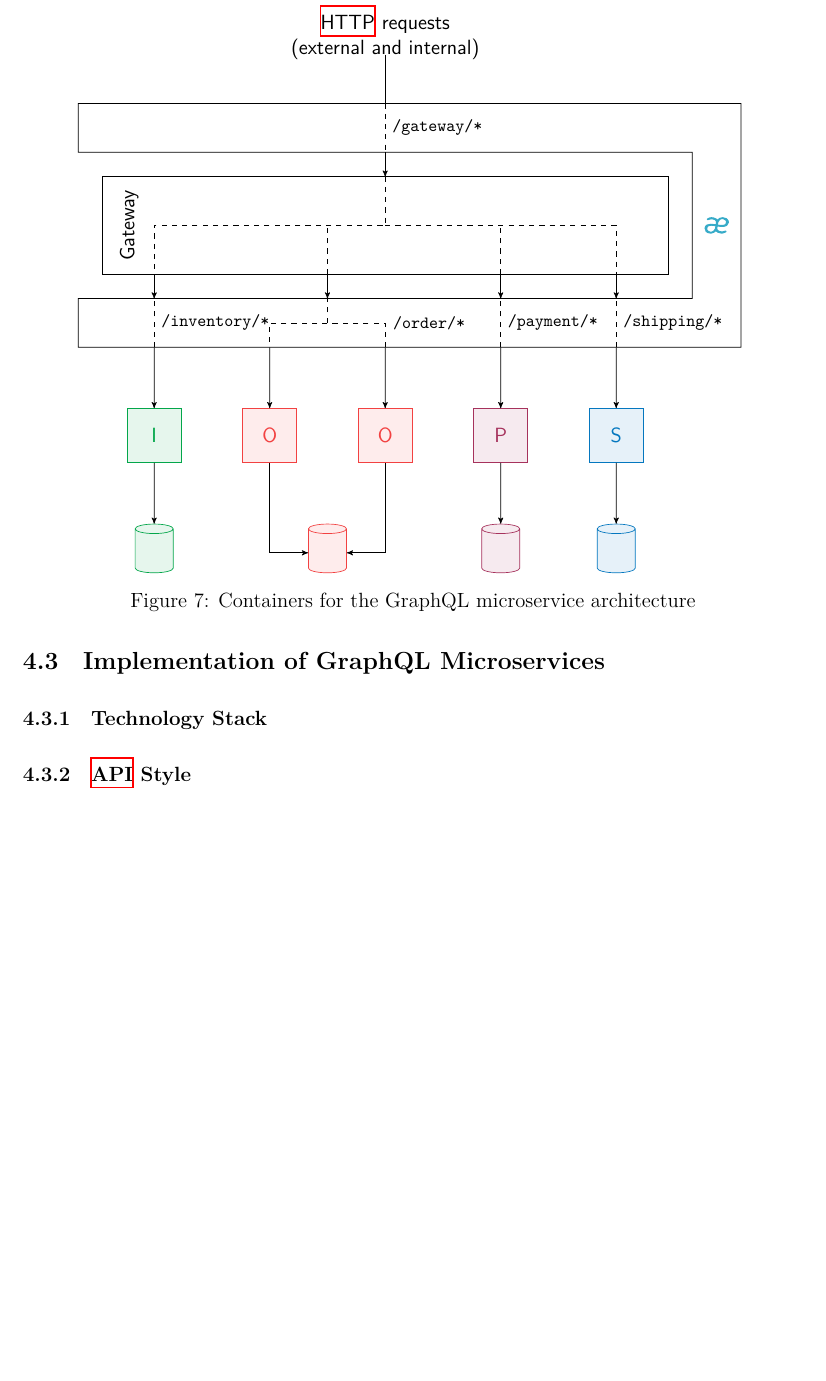
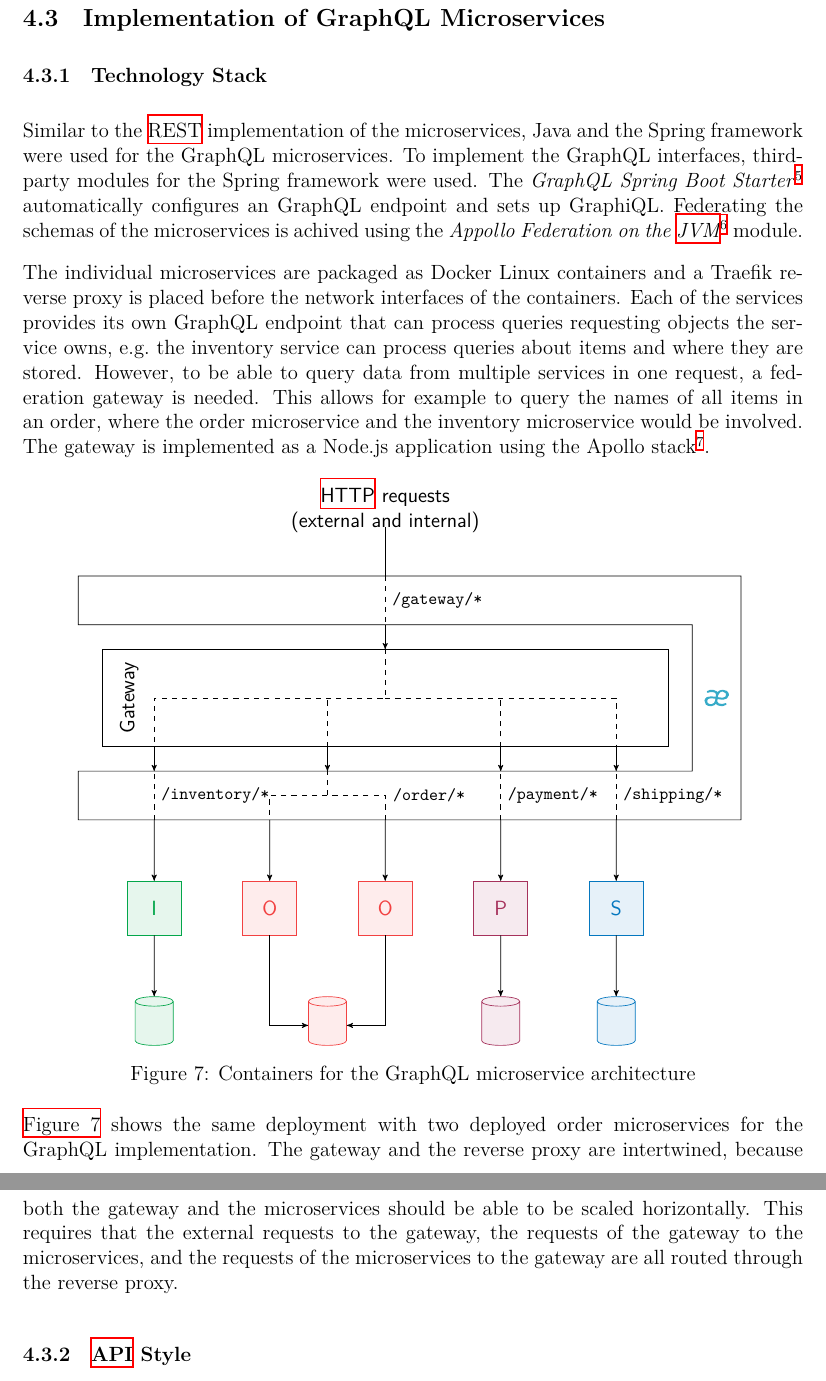
Before and after one commit to florian-beetz/master-thesis, a LaTeX thesis (thesis.tex, which reads sections/04-case-study.tex): part of page 24 of 30 before the commit and two parts of pages 24 and 25 of 30 after it, the two joined at a grey line, cut so that both start at the same text, the shorter picture padded with empty space. Compiled offline with XeLaTeX.

Commit message:
write GraphQL tech stack

```diff
--- a/sections/04-case-study.tex
+++ b/sections/04-case-study.tex
@@ -214,12 +214,27 @@ Content-Type: application/json
 
 \subsubsection{Technology Stack}
 
+Similar to the \ac{REST} implementation of the microservices, Java and the Spring framework were used for the GraphQL microservices.
+To implement the GraphQL interfaces, third-party modules for the Spring framework were used.
+The \textit{GraphQL Spring Boot Starter}\footnote{\url{https://github.com/graphql-java-kickstart/graphql-spring-boot}} automatically configures an GraphQL endpoint and sets up GraphiQL.
+Federating the schemas of the microservices is achived using the \textit{Appollo Federation on the \acs{JVM}}\footnote{\url{https://github.com/apollographql/federation-jvm}} module.
+
+The individual microservices are packaged as Docker Linux containers and a Traefik reverse proxy is placed before the network interfaces of the containers.
+Each of the services provides its own GraphQL endpoint that can process queries requesting objects the service owns, e.g.~the inventory service can process queries about items and where they are stored.
+However, to be able to query data from multiple services in one request, a federation gateway is needed.
+This allows for example to query the names of all items in an order, where the order microservice and the inventory microservice would be involved.
+The gateway is implemented as a Node.js application using the Apollo stack\footnote{\url{https://www.apollographql.com/}}.
+
 \begin{figure}[!htb]
     \centering
     \input{graphics/graphql-containers.tex}
     \caption{Containers for the GraphQL microservice architecture}
     \label{fig:graphql-containers}
 \end{figure}
+
+\autoref{fig:graphql-containers} shows the same deployment with two deployed order microservices for the GraphQL implementation.
+The gateway and the reverse proxy are intertwined, because both the gateway and the microservices should be able to be scaled horizontally.
+This requires that the external requests to the gateway, the requests of the gateway to the microservices, and the requests of the microservices to the gateway are all routed through the reverse proxy.
 
 \subsubsection{\acs{API} Style}
 
```
